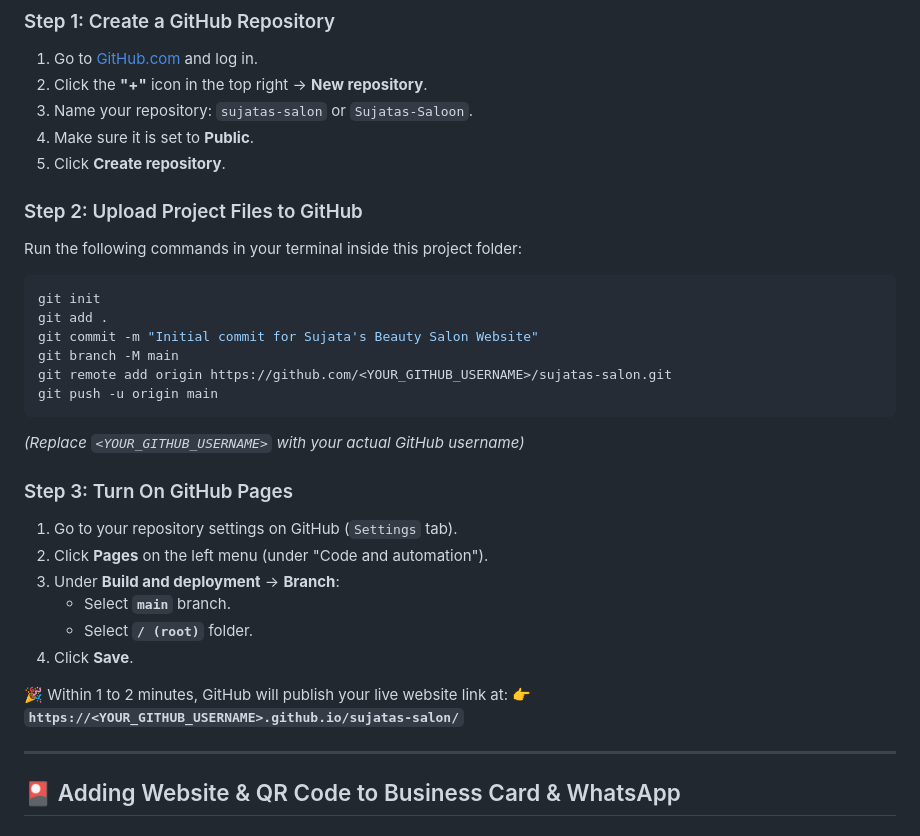
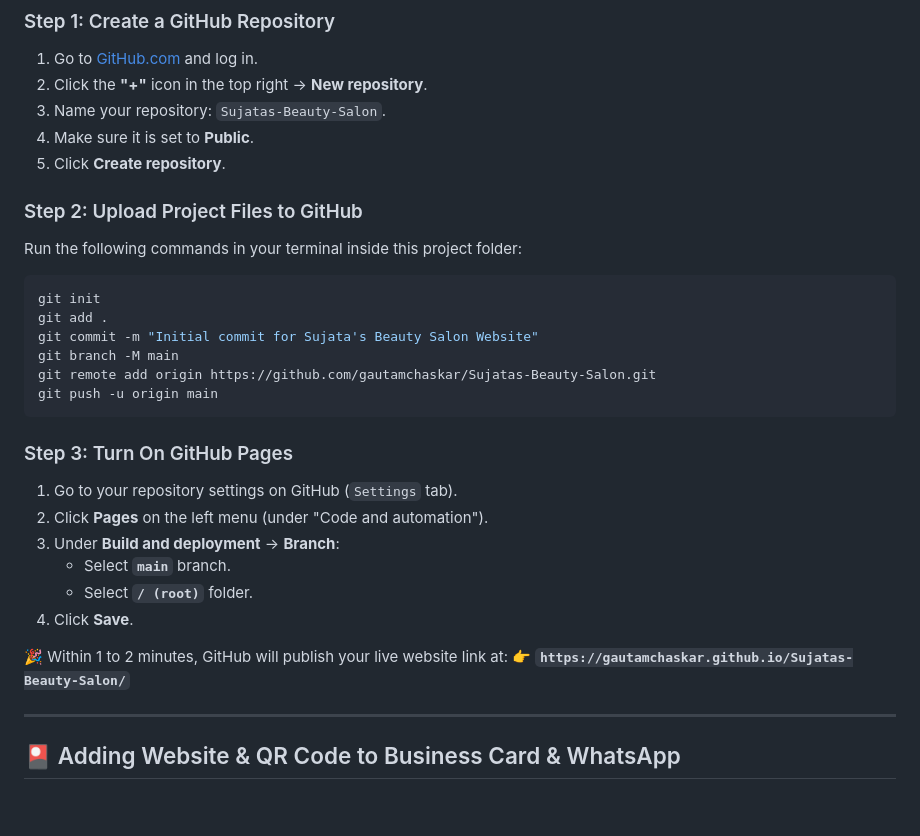
Before and after one commit to gautamchaskar/Sujatas-Beauty-Salon, a Markdown page: README.md, the part around the change. Rendered like a GitHub page; blank space fills up the shorter version.

Commit message:
Update repository links and documentation for Sujatas-Beauty-Salon

````diff
--- a/README.md
+++ b/README.md
@@ -27,7 +27,7 @@ Follow these simple steps to publish the website online for free:
 ### Step 1: Create a GitHub Repository
 1. Go to [GitHub.com](https://github.com) and log in.
 2. Click the **"+"** icon in the top right -> **New repository**.
-3. Name your repository: `sujatas-salon` or `Sujatas-Saloon`.
+3. Name your repository: `Sujatas-Beauty-Salon`.
 4. Make sure it is set to **Public**.
 5. Click **Create repository**.
 
@@ -39,10 +39,9 @@ git init
 git add .
 git commit -m "Initial commit for Sujata's Beauty Salon Website"
 git branch -M main
-git remote add origin https://github.com/<YOUR_GITHUB_USERNAME>/sujatas-salon.git
+git remote add origin https://github.com/gautamchaskar/Sujatas-Beauty-Salon.git
 git push -u origin main
 ```
-*(Replace `<YOUR_GITHUB_USERNAME>` with your actual GitHub username)*
 
 ### Step 3: Turn On GitHub Pages
 1. Go to your repository settings on GitHub (`Settings` tab).
@@ -53,7 +52,7 @@ git push -u origin main
 4. Click **Save**.
 
 🎉 Within 1 to 2 minutes, GitHub will publish your live website link at:
-👉 **`https://<YOUR_GITHUB_USERNAME>.github.io/sujatas-salon/`**
+👉 **`https://gautamchaskar.github.io/Sujatas-Beauty-Salon/`**
 
 ---
 
````
